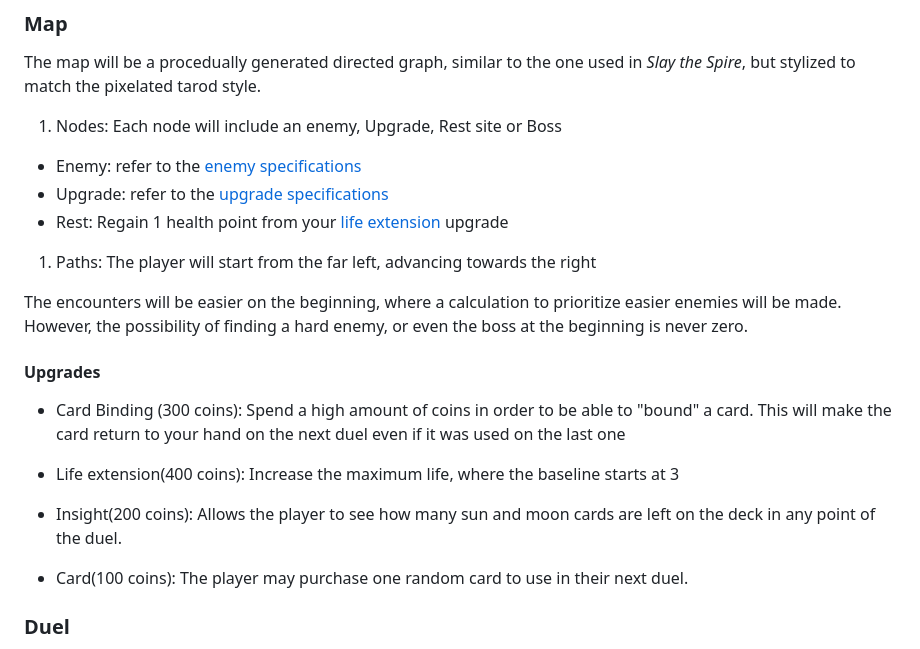
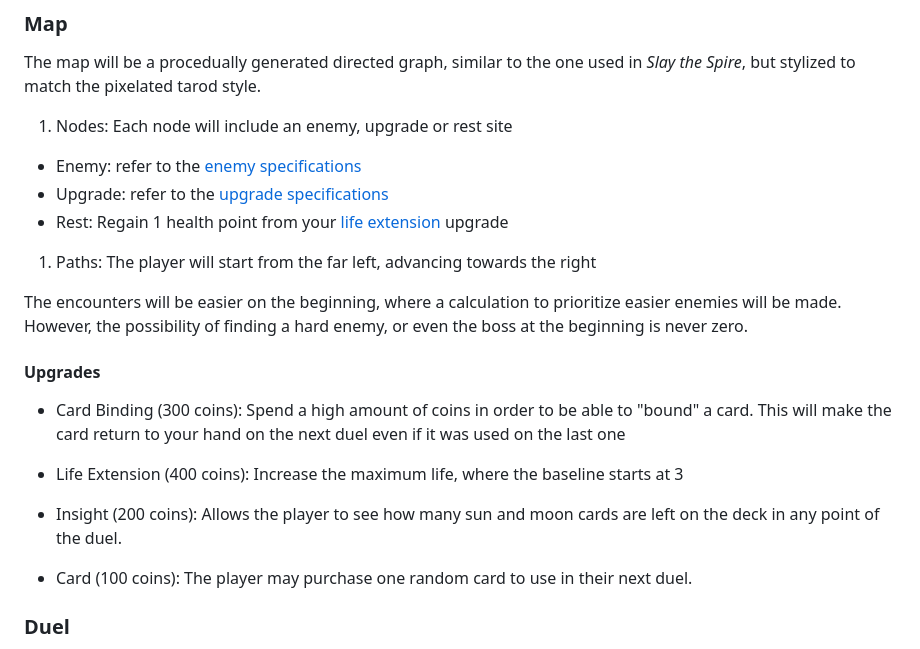
Before and after one commit to sant-mell/videoGame-TC2005B.501, a Markdown page: GDD.md, the part around the change. Drawn GitHub-style.

Commit message:
final gdd

```diff
--- a/GDD.md
+++ b/GDD.md
@@ -322,21 +322,23 @@ The player will start with zero cards and money. They must duel a common enemy f
 ### Map
 The map will be a procedually generated directed graph, similar to the one used in *Slay the Spire*, but stylized to match the pixelated tarod style.
 
-1.  Nodes: Each node will include an enemy, Upgrade, Rest site or Boss
+1.  Nodes: Each node will include an enemy, upgrade or rest site
 - Enemy: refer to the [enemy specifications](#opponents)
 - Upgrade: refer to the [upgrade specifications](#upgrades)
 - Rest: Regain 1 health point from your [life extension](#upgrades) upgrade
 1.  Paths: The player will start from the far left, advancing towards the right
 
 The encounters will be easier on the beginning, where a calculation to prioritize easier enemies will be made. However, the possibility of finding a hard enemy, or even the boss at the beginning is never zero.
+
+
 #### Upgrades
 - Card Binding (300 coins): Spend a high amount of coins in order to be able to "bound" a card. This will make the card return to your hand on the next duel even if it was used on the last one
 
-- Life extension(400 coins): Increase the maximum life, where the baseline starts at 3
+- Life Extension (400 coins): Increase the maximum life, where the baseline starts at 3
 
-- Insight(200 coins): Allows the player to see how many sun and moon cards are left on the deck in any point of the duel.
+- Insight (200 coins): Allows the player to see how many sun and moon cards are left on the deck in any point of the duel.
 
-- Card(100 coins): The player may purchase one random card to use in their next duel.
+- Card (100 coins): The player may purchase one random card to use in their next duel.
 
 ### Duel
 
```
